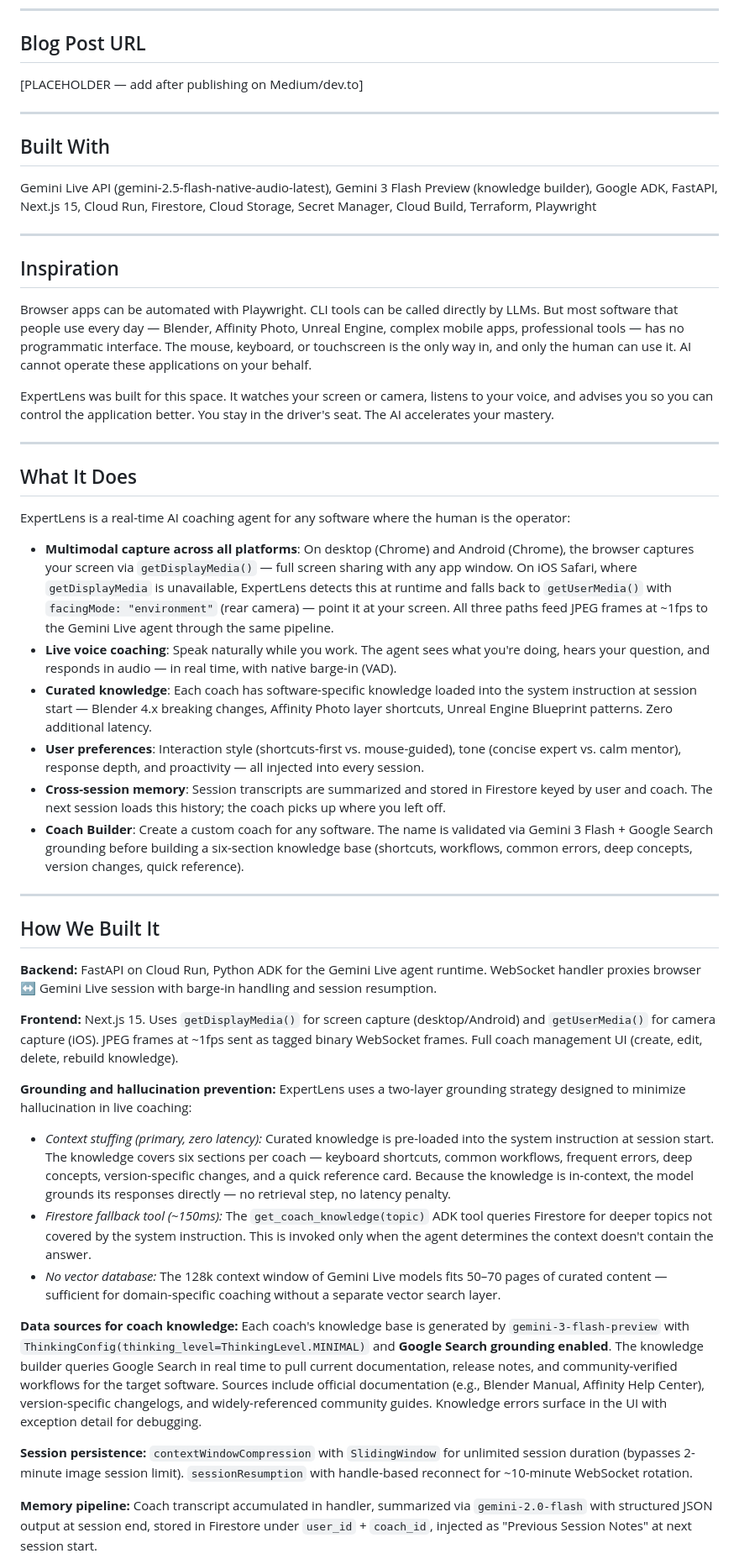
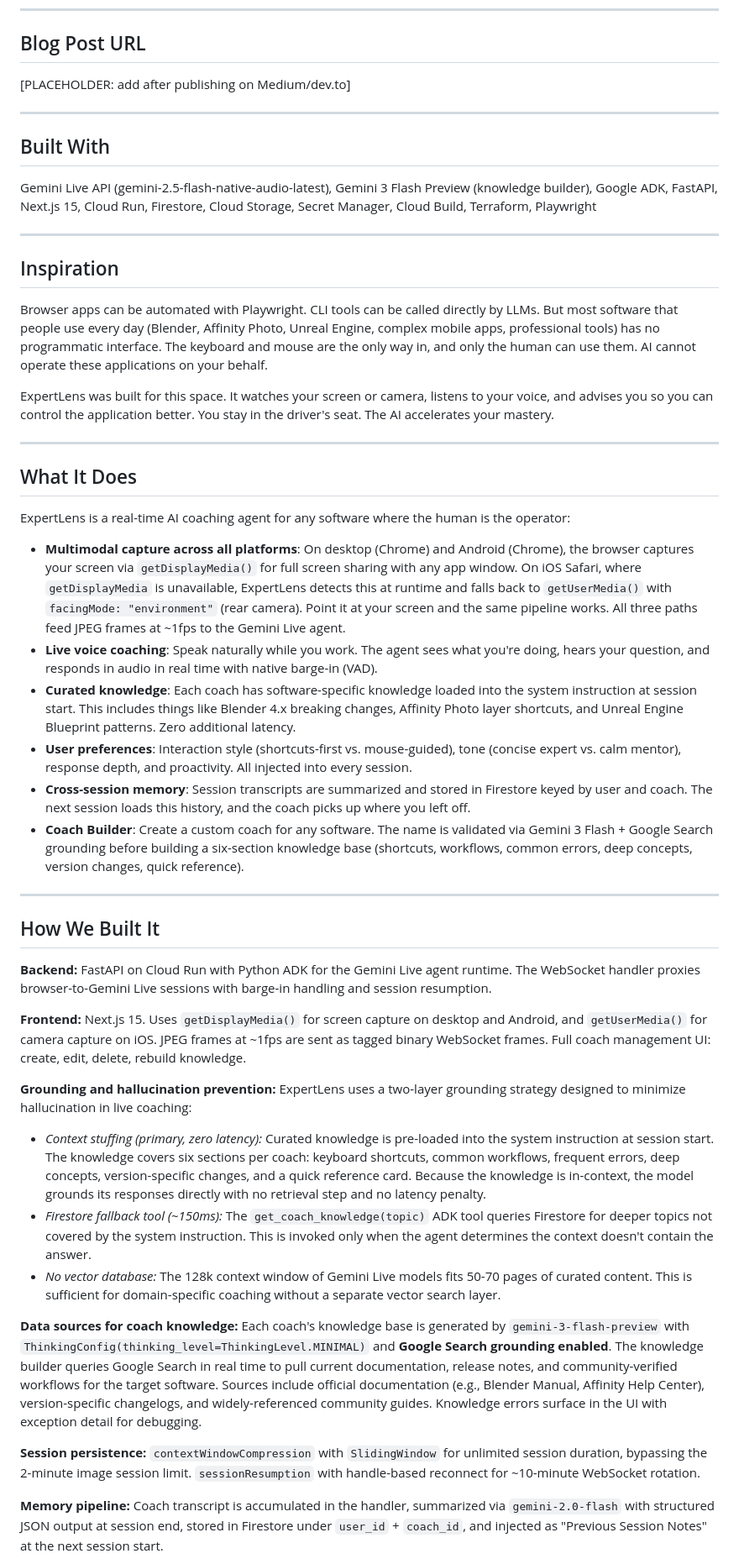
Before and after one commit to TheIllusionOfLife/ExpertLens, a Markdown page: demo/devpost_submission.md, the part around one of its changes. Shown at 84% size. Rendered like a GitHub page.

```diff
--- a/demo/devpost_submission.md
+++ b/demo/devpost_submission.md
@@ -42,7 +42,7 @@ https://gdg.community.dev/u/m8ayg6
 
 ## Blog Post URL
 
-[PLACEHOLDER — add after publishing on Medium/dev.to]
+[PLACEHOLDER: add after publishing on Medium/dev.to]
 
 ---
 
@@ -54,7 +54,7 @@ Gemini Live API (gemini-2.5-flash-native-audio-latest), Gemini 3 Flash Preview (
 
 ## Inspiration
 
-Browser apps can be automated with Playwright. CLI tools can be called directly by LLMs. But most software that people use every day — Blender, Affinity Photo, Unreal Engine, complex mobile apps, professional tools — has no programmatic interface. The mouse, keyboard, or touchscreen is the only way in, and only the human can use it. AI cannot operate these applications on your behalf.
+Browser apps can be automated with Playwright. CLI tools can be called directly by LLMs. But most software that people use every day (Blender, Affinity Photo, Unreal Engine, complex mobile apps, professional tools) has no programmatic interface. The keyboard and mouse are the only way in, and only the human can use them. AI cannot operate these applications on your behalf.
 
 ExpertLens was built for this space. It watches your screen or camera, listens to your voice, and advises you so you can control the application better. You stay in the driver's seat. The AI accelerates your mastery.
 
@@ -64,29 +64,29 @@ ExpertLens was built for this space. It watches your screen or camera, listens t
 
 ExpertLens is a real-time AI coaching agent for any software where the human is the operator:
 
-- **Multimodal capture across all platforms**: On desktop (Chrome) and Android (Chrome), the browser captures your screen via `getDisplayMedia()` — full screen sharing with any app window. On iOS Safari, where `getDisplayMedia` is unavailable, ExpertLens detects this at runtime and falls back to `getUserMedia()` with `facingMode: "environment"` (rear camera) — point it at your screen. All three paths feed JPEG frames at ~1fps to the Gemini Live agent through the same pipeline.
-- **Live voice coaching**: Speak naturally while you work. The agent sees what you're doing, hears your question, and responds in audio — in real time, with native barge-in (VAD).
-- **Curated knowledge**: Each coach has software-specific knowledge loaded into the system instruction at session start — Blender 4.x breaking changes, Affinity Photo layer shortcuts, Unreal Engine Blueprint patterns. Zero additional latency.
-- **User preferences**: Interaction style (shortcuts-first vs. mouse-guided), tone (concise expert vs. calm mentor), response depth, and proactivity — all injected into every session.
-- **Cross-session memory**: Session transcripts are summarized and stored in Firestore keyed by user and coach. The next session loads this history; the coach picks up where you left off.
+- **Multimodal capture across all platforms**: On desktop (Chrome) and Android (Chrome), the browser captures your screen via `getDisplayMedia()` for full screen sharing with any app window. On iOS Safari, where `getDisplayMedia` is unavailable, ExpertLens detects this at runtime and falls back to `getUserMedia()` with `facingMode: "environment"` (rear camera). Point it at your screen and the same pipeline works. All three paths feed JPEG frames at ~1fps to the Gemini Live agent.
+- **Live voice coaching**: Speak naturally while you work. The agent sees what you're doing, hears your question, and responds in audio in real time with native barge-in (VAD).
+- **Curated knowledge**: Each coach has software-specific knowledge loaded into the system instruction at session start. This includes things like Blender 4.x breaking changes, Affinity Photo layer shortcuts, and Unreal Engine Blueprint patterns. Zero additional latency.
+- **User preferences**: Interaction style (shortcuts-first vs. mouse-guided), tone (concise expert vs. calm mentor), response depth, and proactivity. All injected into every session.
+- **Cross-session memory**: Session transcripts are summarized and stored in Firestore keyed by user and coach. The next session loads this history, and the coach picks up where you left off.
 - **Coach Builder**: Create a custom coach for any software. The name is validated via Gemini 3 Flash + Google Search grounding before building a six-section knowledge base (shortcuts, workflows, common errors, deep concepts, version changes, quick reference).
 
 ---
 
 ## How We Built It
 
-**Backend:** FastAPI on Cloud Run, Python ADK for the Gemini Live agent runtime. WebSocket handler proxies browser ↔ Gemini Live session with barge-in handling and session resumption.
+**Backend:** FastAPI on Cloud Run with Python ADK for the Gemini Live agent runtime. The WebSocket handler proxies browser-to-Gemini Live sessions with barge-in handling and session resumption.
 
-**Frontend:** Next.js 15. Uses `getDisplayMedia()` for screen capture (desktop/Android) and `getUserMedia()` for camera capture (iOS). JPEG frames at ~1fps sent as tagged binary WebSocket frames. Full coach management UI (create, edit, delete, rebuild knowledge).
+**Frontend:** Next.js 15. Uses `getDisplayMedia()` for screen capture on desktop and Android, and `getUserMedia()` for camera capture on iOS. JPEG frames at ~1fps are sent as tagged binary WebSocket frames. Full coach management UI: create, edit, delete, rebuild knowledge.
 
 **Grounding and hallucination prevention:** ExpertLens uses a two-layer grounding strategy designed to minimize hallucination in live coaching:
-- *Context stuffing (primary, zero latency):* Curated knowledge is pre-loaded into the system instruction at session start. The knowledge covers six sections per coach — keyboard shortcuts, common workflows, frequent errors, deep concepts, version-specific changes, and a quick reference card. Because the knowledge is in-context, the model grounds its responses directly — no retrieval step, no latency penalty.
+- *Context stuffing (primary, zero latency):* Curated knowledge is pre-loaded into the system instruction at session start. The knowledge covers six sections per coach: keyboard shortcuts, common workflows, frequent errors, deep concepts, version-specific changes, and a quick reference card. Because the knowledge is in-context, the model grounds its responses directly with no retrieval step and no latency penalty.
 - *Firestore fallback tool (~150ms):* The `get_coach_knowledge(topic)` ADK tool queries Firestore for deeper topics not covered by the system instruction. This is invoked only when the agent determines the context doesn't contain the answer.
-- *No vector database:* The 128k context window of Gemini Live models fits 50–70 pages of curated content — sufficient for domain-specific coaching without a separate vector search layer.
+- *No vector database:* The 128k context window of Gemini Live models fits 50-70 pages of curated content. This is sufficient for domain-specific coaching without a separate vector search layer.
 
 **Data sources for coach knowledge:** Each coach's knowledge base is generated by `gemini-3-flash-preview` with `ThinkingConfig(thinking_level=ThinkingLevel.MINIMAL)` and **Google Search grounding enabled**. The knowledge builder queries Google Search in real time to pull current documentation, release notes, and community-verified workflows for the target software. Sources include official documentation (e.g., Blender Manual, Affinity Help Center), version-specific changelogs, and widely-referenced community guides. Knowledge errors surface in the UI with exception detail for debugging.
 
-**Session persistence:** `contextWindowCompression` with `SlidingWindow` for unlimited session duration (bypasses 2-minute image session limit). `sessionResumption` with handle-based reconnect for ~10-minute WebSocket rotation.
+**Session persistence:** `contextWindowCompression` with `SlidingWindow` for unlimited session duration, bypassing the 2-minute image session limit. `sessionResumption` with handle-based reconnect for ~10-minute WebSocket rotation.
 
-**Memory pipeline:** Coach transcript accumulated in handler, summarized via `gemini-2.0-flash` with structured JSON output at session end, stored in Firestore under `user_id` + `coach_id`, injected as "Previous Session Notes" at next session start.
+**Memory pipeline:** Coach transcript is accumulated in the handler, summarized via `gemini-2.0-flash` with structured JSON output at session end, stored in Firestore under `user_id` + `coach_id`, and injected as "Previous Session Notes" at the next session start.
 
```
Also changed, not shown: other parts of demo/devpost_submission.md (+21 -21 lines), demo/blog_post.md (+16 -16 lines).
